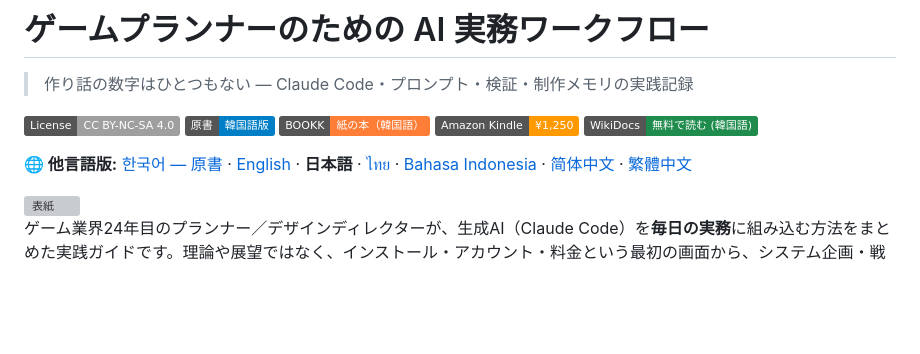
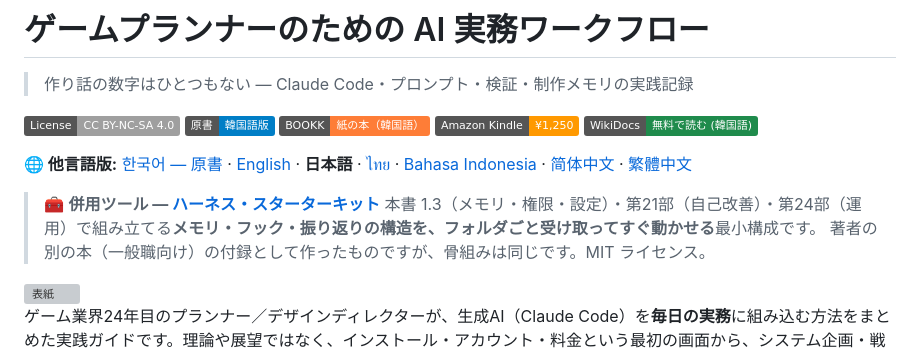
Before and after one commit to eremes81/game-design-ai-practice-ja, a Markdown page: README.md, the part around the change. GitHub-like rendering; badges without logos; blank space fills up the shorter version; grey boxes are pictures that could not be loaded.

Commit message:
README: 하네스 스타터 키트 링크 추가 (함께 쓰는 도구)

```diff
--- a/README.md
+++ b/README.md
@@ -9,6 +9,11 @@
 [![WikiDocs (KR)](https://img.shields.io/badge/WikiDocs-%E7%84%A1%E6%96%99%E3%81%A7%E8%AA%AD%E3%82%80%20(%E9%9F%93%E5%9B%BD%E8%AA%9E)-1f8b4c.svg)](https://wikidocs.net/book/20216)
 
 **🌐 他言語版:** [한국어 — 原書](https://github.com/eremes81/game-design-ai-practice) · [English](https://github.com/eremes81/game-design-ai-practice-en) · **日本語** · [ไทย](https://github.com/eremes81/game-design-ai-practice-th) · [Bahasa Indonesia](https://github.com/eremes81/game-design-ai-practice-id) · [简体中文](https://github.com/eremes81/game-design-ai-practice-zh-hans) · [繁體中文](https://github.com/eremes81/game-design-ai-practice-zh-hant)
+
+> 🧰 **併用ツール — [ハーネス・スターターキット](https://github.com/eremes81/harness-starter-kit)**
+> 本書 1.3（メモリ・権限・設定）・第21部（自己改善）・第24部（運用）で組み立てる**メモリ・フック・振り返りの構造を、フォルダごと受け取ってすぐ動かせる**最小構成です。
+> 著者の別の本（一般職向け）の付録として作ったものですが、骨組みは同じです。MIT ライセンス。
+
 
 <img src="assets/cover.png" alt="表紙" width="320">
 
```
